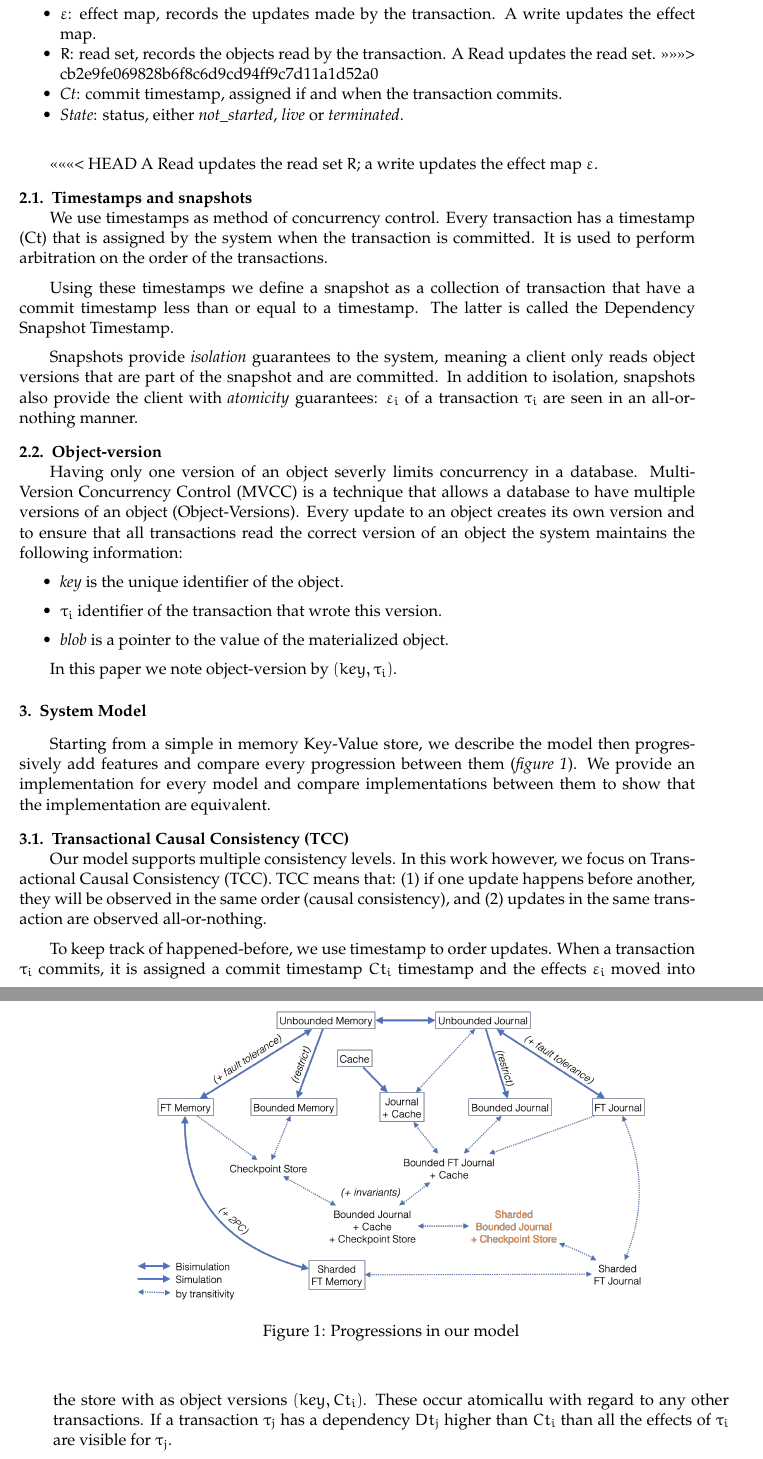
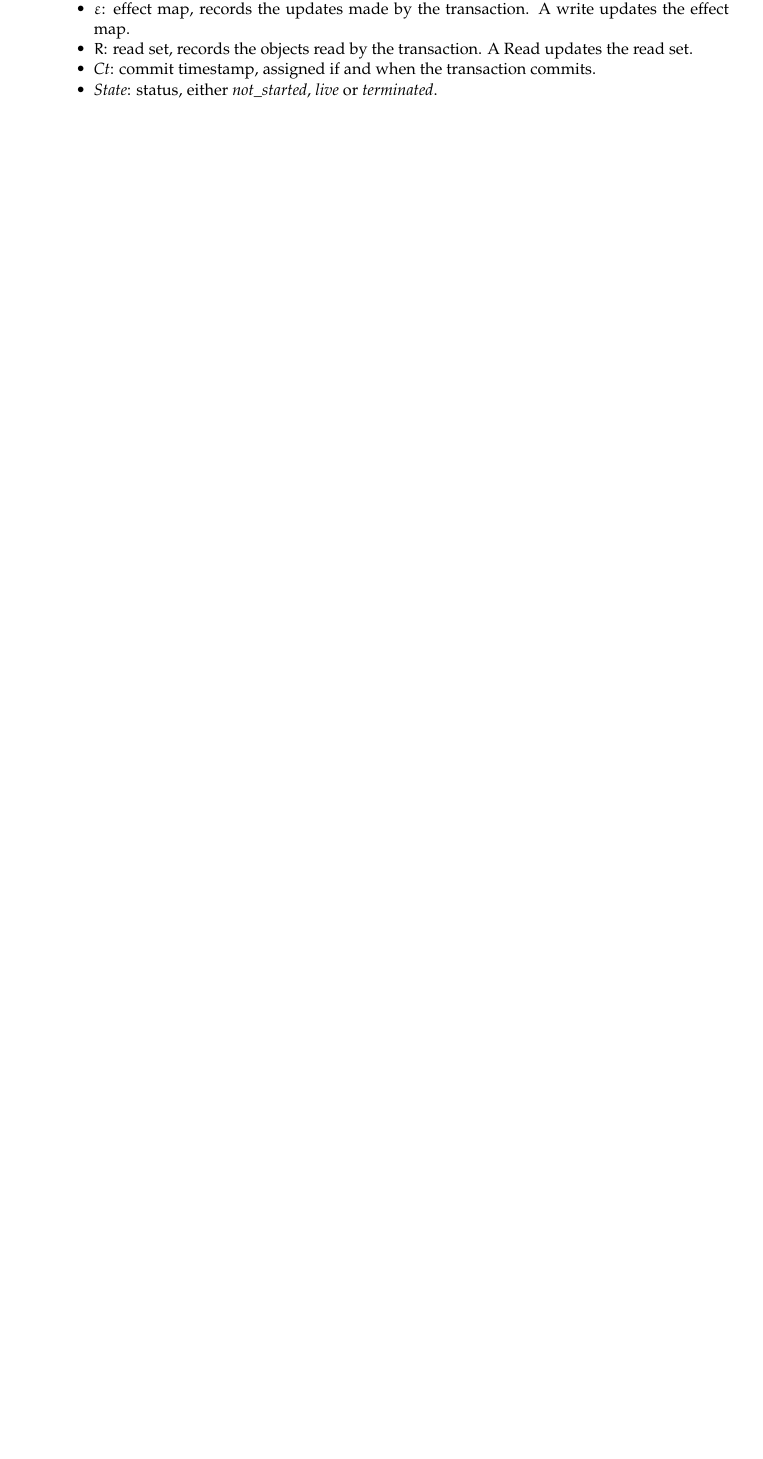
Before and after one commit to Saalik/MultiKVS, a LaTeX document (documents/compas2022/compas2022.tex): two parts of pages 3 and 4 of 7 before the commit and part of page 2 of 6 after it, the two joined at a grey line, cut so that both start at the same text, the shorter picture padded with empty space. Compiled offline with pdfLaTeX.

Commit message:
Conflicts resolution

```diff
--- a/documents/compas2022/compas2022.tex
+++ b/documents/compas2022/compas2022.tex
@@ -180,78 +169,12 @@ The formal model represents a transaction with the following information:
   A write updates the effect map.
 \item ${R}$: read set, records the objects read by the transaction.
   A Read updates the read set.
->>>>>>> cb2e9fe069828b6f8c6d9cd94ff9c7d11a1d52a0
 \item $\mathit{Ct}$: commit timestamp, assigned if and when the
   transaction commits.
 \item $\mathit{State}$: status, either \emph{not\_started}, \emph{live} or \emph{terminated}.\\
 \end{compactitem}
 
-<<<<<<< HEAD
-A Read updates the read set $R$; a write updates the effect map $\varepsilon$.
 
-
-\subsection{Timestamps and snapshots}
-
-We use timestamps as method of concurrency control.
-Every transaction has a timestamp (Ct) that is assigned by the system when the transaction is committed.
-It is used to perform arbitration on the order of the transactions.
-
-Using these timestamps we define a snapshot as a collection of transaction that have a commit timestamp less than or equal to a timestamp.
-The latter is called the Dependency Snapshot Timestamp.
-
-Snapshots provide \emph{isolation} guarantees to the system, meaning a client only reads object versions that are part of the snapshot and are committed.
-In addition to isolation, snapshots also provide the client with \emph{atomicity} guarantees: $\varepsilon_i$ of a transaction $\tau_i$ are seen in an all-or-nothing manner.
-
-\subsection{Object-version}
-
-Having only one version of an object severly limits concurrency in a database.
-Multi-Version Concurrency Control (MVCC) is a technique that allows a database to have multiple versions of an object (Object-Versions).
-Every update to an object creates its own version and to ensure that all transactions read the correct version of an object the system maintains the following information:
-\begin{itemize}
-  \item \emph{key} is the unique identifier of the object.
-  \item \emph{$\tau_i$} identifier of the transaction that wrote this version.
-  \item \emph{blob} is a pointer to the value of the materialized object.
-\end{itemize}
-
-In this paper we note object-version by $(key ,\tau_i)$.
-
-\section{System Model}
-
-Starting from a simple in memory Key-Value store, we describe the model then progressively add features and compare every progression between them (\emph{figure \ref{fig:transitions}}).
-We provide an implementation for every model and compare implementations between them to show that the implementation are equivalent.
-
-\begin{figure}[tp]
-  \centering
-  \includegraphics[width=0.75\textwidth]{figures/transitions.png}
-  \caption{Progressions in our model}
-  \label{fig:transitions}
-\end{figure}
-
-\subsection{Transactional Causal Consistency (TCC)}
-
-Our model supports multiple consistency levels. In this work however, we focus on Transactional Causal Consistency (TCC).
-TCC means that: (1) if one update happens before another, they will be observed in the same order (causal consistency), and (2) updates in the same transaction are observed all-or-nothing.
-
-To keep track of happened-before, we use timestamp to order updates.
-When a transaction $\tau_i$ commits, it is assigned a commit timestamp $Ct_i$ timestamp and the effects $\varepsilon_i$ moved into the store with as object versions $(key,Ct_i)$.
-These occur atomicallu with regard to any other transactions.
-If a transaction $\tau_j$ has a dependency $Dt_j$ higher than $Ct_i$ than all the effects of $\tau_i$ are visible for $\tau_j$.
-
-Reformuler en expliquant pourquoi les CRDT ici(Conflits are taken care of by using CRDTs as our data type ensuring that reading from a snapshot $St$ is determistic.)
-
-We introduce our first system invariant:
-=======
-% \subsection{Timestamps and snapshots}
-
-% We use timestamps as method of concurrency control.
-% Every transaction has a timestamp (Ct) that is assigned by the system when the transaction is committed.
-% It is used to perform arbitration on the order of the transactions.
-
-% Using these timestamps we define a snapshot as a collection of transaction that have a commit timestamp less than or equal to a timestamp.
-% The latter is called the Dependency Snapshot Timestamp.
-
-% Snapshots provide \emph{isolation} guarantees to the system, meaning a client only reads object versions that are part of the snapshot and are committed.
-% In addition to isolation, snapshots also provide the client with \emph{atomicity} guarantees: $\varepsilon_i$ of a transaction $\tau_i$ are seen in an all-or-nothing manner.
 
 \subsection{Object-versions}
 
```
Also changed, not shown: documents/compas2022/compas2022.tex (123 more changed lines).
